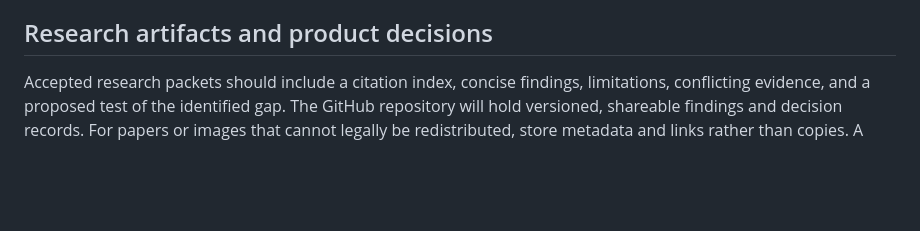
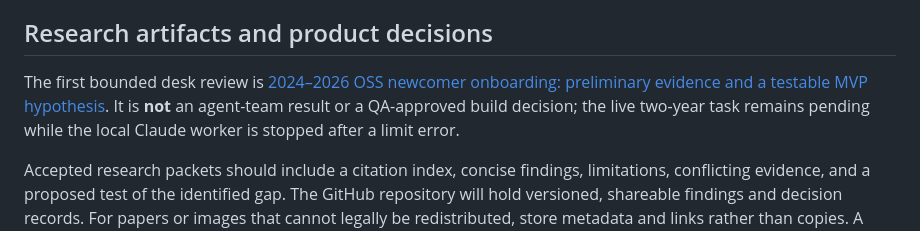
Before and after one commit to allaboutaryan/codex-research-, a Markdown page: README.md, the part around the change. Drawn GitHub-style; blank space fills up the shorter version.

Commit message:
Document preliminary two-year OSS onboarding evidence

```diff
--- a/README.md
+++ b/README.md
@@ -45,6 +45,8 @@ flowchart TD
 The [Agent chats view](https://northstar-lab-woad.vercel.app/#chats) has task threads and direct-message views, backed by task-linked, append-only messages. The owner can address any of the five agents individually; direct answers do not change a formal verdict. **Run full team** on a queued task starts PM planning, lead assignment, research, automatic QA when sources exist, owner approval, PM closeout, and a CTO summary. Every role is a separate measured Claude call with a visible handoff. A source-free run becomes `research_blocked` and appears in [Alerts & reports](https://northstar-lab-woad.vercel.app/#reports), not the QA queue. QA publishes `ACCEPT`, `REVISE`, or `BLOCK` with checked links; `ACCEPT` goes to the [Approval inbox](https://northstar-lab-woad.vercel.app/#approvals), where an explicit browser-workspace decision approves it or requests revision. Revisions currently require a manual retry; they do not loop automatically through the lead. The local worker key cannot make the owner decision. Until GitHub login is enabled, protect the browser workspace key and do not use the pilot for private material. Scripted demo handoffs remain labeled. Hidden reasoning, credentials, and raw tool output are not published. The CTO task summary is real after an approved full-team task; an agent-written daily roll-up remains future work.
 
 ## Research artifacts and product decisions
+
+The first bounded desk review is [2024–2026 OSS newcomer onboarding: preliminary evidence and a testable MVP hypothesis](research/2024-2026-oss-onboarding-preliminary.md). It is **not** an agent-team result or a QA-approved build decision; the live two-year task remains pending while the local Claude worker is stopped after a limit error.
 
 Accepted research packets should include a citation index, concise findings, limitations, conflicting evidence, and a proposed test of the identified gap. The GitHub repository will hold versioned, shareable findings and decision records. For papers or images that cannot legally be redistributed, store metadata and links rather than copies. A product idea moves forward only when evidence, user need, feasibility, and QA findings support a small validation experiment.
 
```
Also changed, not shown: research/2024-2026-oss-onboarding-preliminary.md (added, +39 -0 lines).
